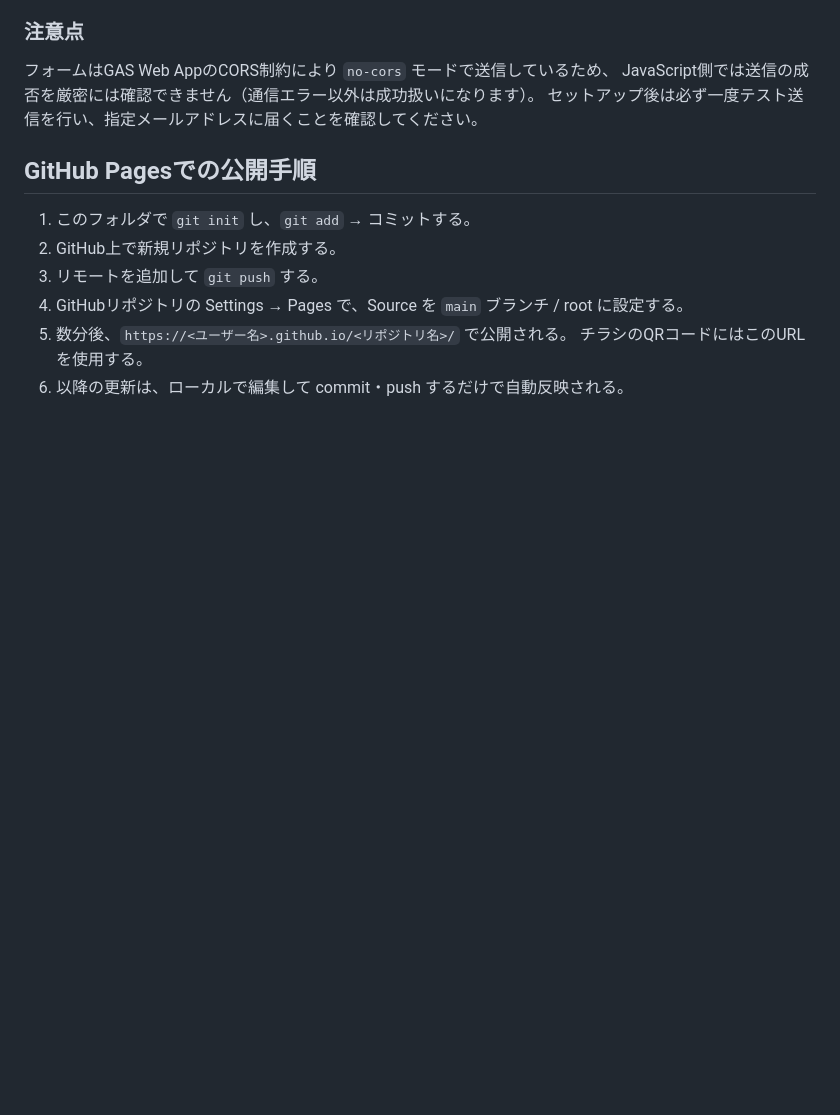
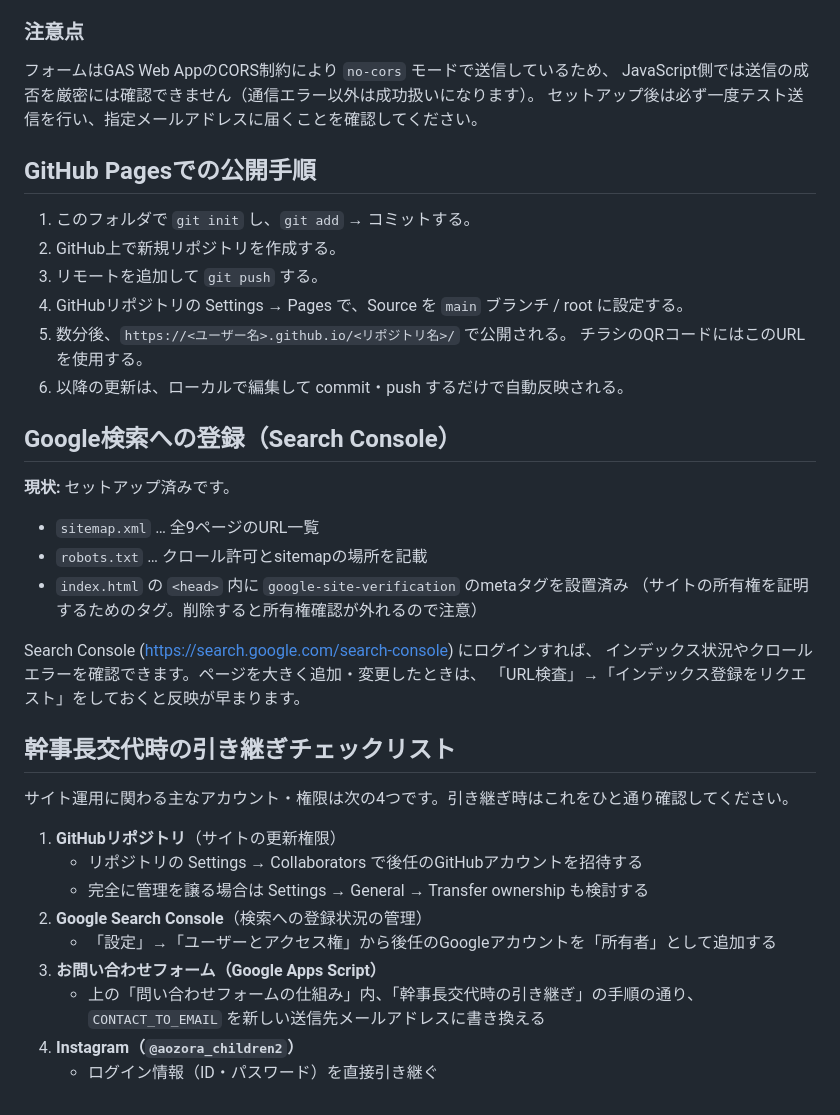
Before and after one commit to ku0001/aozora-kodomokai, a Markdown page: README.md, the part around the change. Rendered like a GitHub page; blank space fills up the shorter version.

Commit message:
Document Search Console setup and handover checklist in README
Co-Authored-By: Claude Sonnet 5 <noreply@anthropic.com>

```diff
--- a/README.md
+++ b/README.md
@@ -134,3 +134,31 @@ JavaScript側では送信の成否を厳密には確認できません（通信
 5. 数分後、`https://<ユーザー名>.github.io/<リポジトリ名>/` で公開される。
    チラシのQRコードにはこのURLを使用する。
 6. 以降の更新は、ローカルで編集して commit・push するだけで自動反映される。
+
+## Google検索への登録（Search Console）
+
+**現状:** セットアップ済みです。
+
+- `sitemap.xml` … 全9ページのURL一覧
+- `robots.txt` … クロール許可とsitemapの場所を記載
+- `index.html` の `<head>` 内に `google-site-verification` のmetaタグを設置済み
+  （サイトの所有権を証明するためのタグ。削除すると所有権確認が外れるので注意）
+
+Search Console (https://search.google.com/search-console) にログインすれば、
+インデックス状況やクロールエラーを確認できます。ページを大きく追加・変更したときは、
+「URL検査」→「インデックス登録をリクエスト」をしておくと反映が早まります。
+
+## 幹事長交代時の引き継ぎチェックリスト
+
+サイト運用に関わる主なアカウント・権限は次の4つです。引き継ぎ時はこれをひと通り確認してください。
+
+1. **GitHubリポジトリ**（サイトの更新権限）
+   - リポジトリの Settings → Collaborators で後任のGitHubアカウントを招待する
+   - 完全に管理を譲る場合は Settings → General → Transfer ownership も検討する
+2. **Google Search Console**（検索への登録状況の管理）
+   - 「設定」→「ユーザーとアクセス権」から後任のGoogleアカウントを「所有者」として追加する
+3. **お問い合わせフォーム（Google Apps Script）**
+   - 上の「問い合わせフォームの仕組み」内、「幹事長交代時の引き継ぎ」の手順の通り、
+     `CONTACT_TO_EMAIL` を新しい送信先メールアドレスに書き換える
+4. **Instagram（`@aozora_children2`）**
+   - ログイン情報（ID・パスワード）を直接引き継ぐ
```
